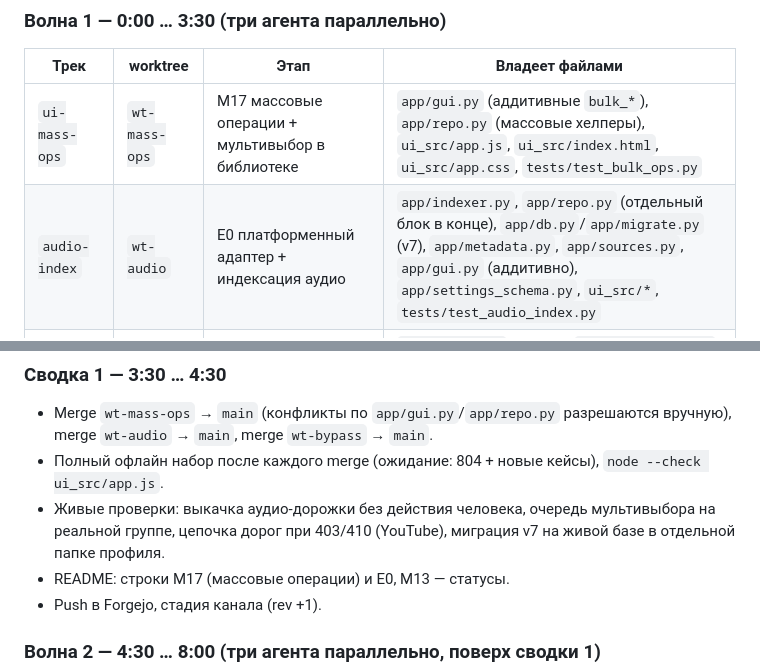
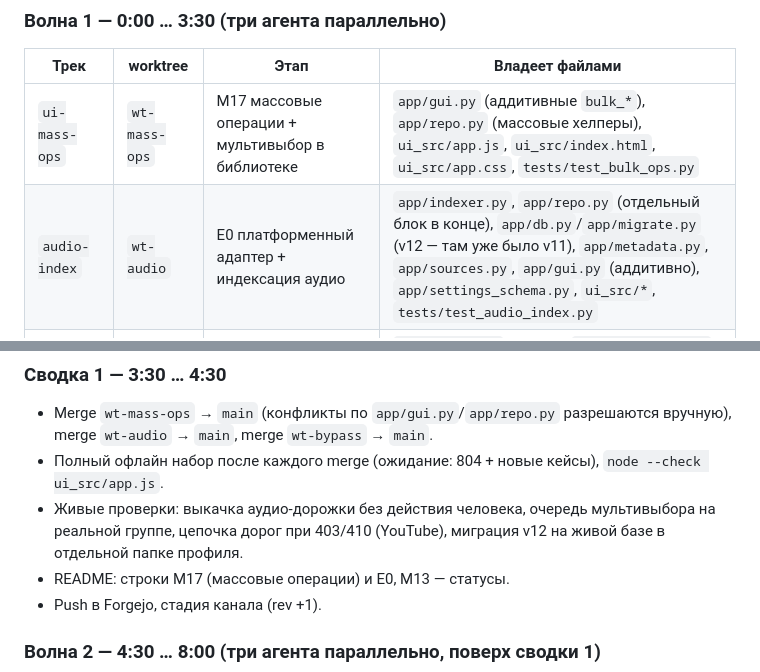
Before and after one commit to vilminessa/Omnistash, a Markdown page: docs/PLAN-15H.md, 2 parts joined by grey strips. Drawn GitHub-style.

Commit message:
docs(plan): миграция аудио-индекса - v12 вместо v7 (в схеме уже было v11)

```diff
--- a/docs/PLAN-15H.md
+++ b/docs/PLAN-15H.md
@@ -31,7 +31,7 @@
 | Трек | worktree | Этап | Владеет файлами |
 |---|---|---|---|
 | `ui-mass-ops` | `wt-mass-ops` | M17 массовые операции + мультивыбор в библиотеке | `app/gui.py` (аддитивные `bulk_*`), `app/repo.py` (массовые хелперы), `ui_src/app.js`, `ui_src/index.html`, `ui_src/app.css`, `tests/test_bulk_ops.py` |
-| `audio-index` | `wt-audio` | E0 платформенный адаптер + индексация аудио | `app/indexer.py`, `app/repo.py` (отдельный блок в конце), `app/db.py`/`app/migrate.py` (v7), `app/metadata.py`, `app/sources.py`, `app/gui.py` (аддитивно), `app/settings_schema.py`, `ui_src/*`, `tests/test_audio_index.py` |
+| `audio-index` | `wt-audio` | E0 платформенный адаптер + индексация аудио | `app/indexer.py`, `app/repo.py` (отдельный блок в конце), `app/db.py`/`app/migrate.py` (v12 — там уже было v11), `app/metadata.py`, `app/sources.py`, `app/gui.py` (аддитивно), `app/settings_schema.py`, `ui_src/*`, `tests/test_audio_index.py` |
 | `bypass-po` | `wt-bypass` | M13 устойчивость к отказам площадки (Bypass из Synfronia + PO-токены) | `app/bypass.py` (новый), `app/downloader.py`, `app/sources.py`, `app/queue.py`, `app/settings_schema.py`, `tests/test_bypass.py`, `tests/test_po_tokens.py` |
 
 Мои дела в этой волне (не пересекаются с трками): сводки по мере прихода,
@@ -45,7 +45,7 @@
   `node --check ui_src/app.js`.
 - Живые проверки: выкачка аудио-дорожки без действия человека, очередь
   мультивыбора на реальной группе, цепочка дорог при 403/410 (YouTube),
-  миграция v7 на живой базе в отдельной папке профиля.
+  миграция v12 на живой базе в отдельной папке профиля.
 - README: строки M17 (массовые операции) и E0, M13 — статусы.
 - Push в Forgejo, стадия канала (rev +1).
 
```
